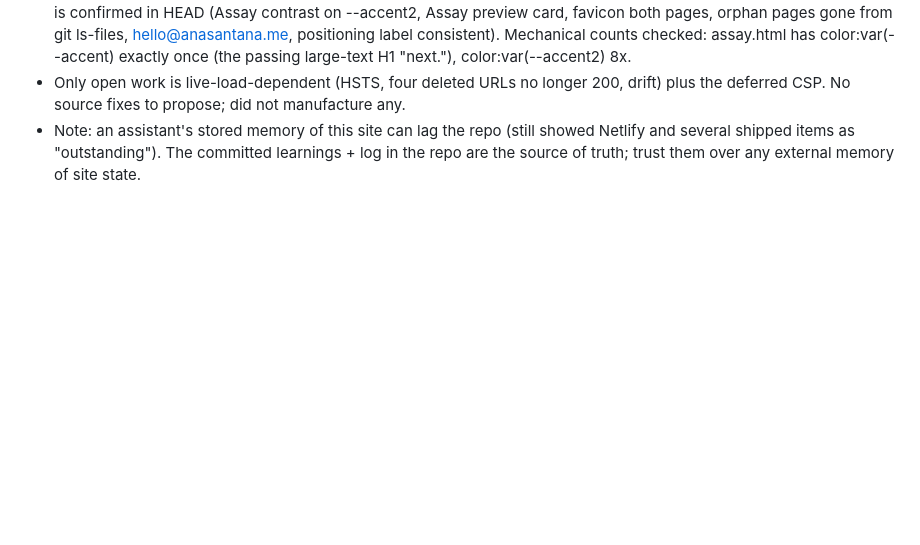
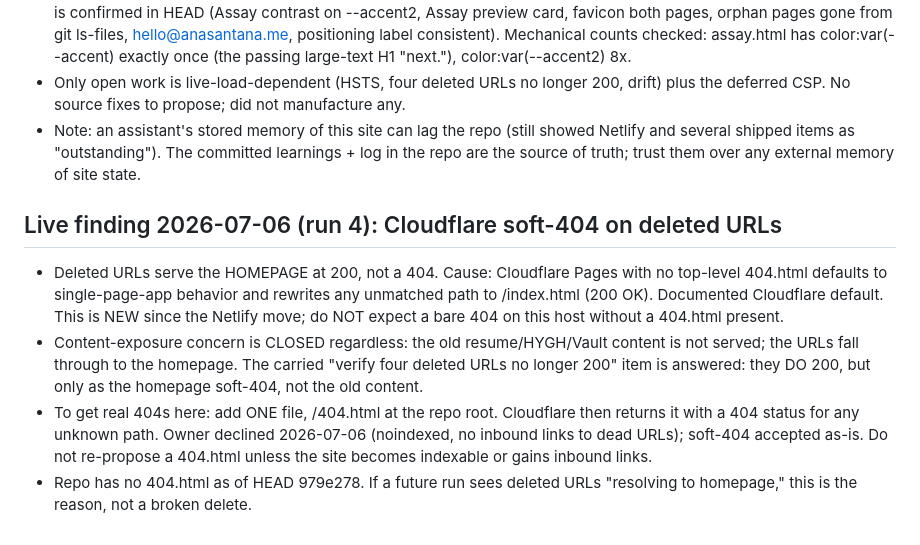
Before and after one commit to therealcontextlab/anasantana, a Markdown page: AUDIT-LEARNINGS.md, the part around the change. GitHub-like rendering; blank space fills up the shorter version.

```diff
--- a/AUDIT-LEARNINGS.md
+++ b/AUDIT-LEARNINGS.md
@@ -238,3 +238,17 @@ jump to a heavy SPA framework. Keep it static.
   deferred CSP. No source fixes to propose; did not manufacture any.
 - Note: an assistant's stored memory of this site can lag the repo (still showed Netlify and several shipped items as "outstanding"). The committed learnings + log in the repo are the
   source of truth; trust them over any external memory of site state.
+
+## Live finding 2026-07-06 (run 4): Cloudflare soft-404 on deleted URLs
+- Deleted URLs serve the HOMEPAGE at 200, not a 404. Cause: Cloudflare Pages with no top-level
+  404.html defaults to single-page-app behavior and rewrites any unmatched path to /index.html
+  (200 OK). Documented Cloudflare default. This is NEW since the Netlify move; do NOT expect a
+  bare 404 on this host without a 404.html present.
+- Content-exposure concern is CLOSED regardless: the old resume/HYGH/Vault content is not served;
+  the URLs fall through to the homepage. The carried "verify four deleted URLs no longer 200" item
+  is answered: they DO 200, but only as the homepage soft-404, not the old content.
+- To get real 404s here: add ONE file, /404.html at the repo root. Cloudflare then returns it with
+  a 404 status for any unknown path. Owner declined 2026-07-06 (noindexed, no inbound links to dead URLs);
+  soft-404 accepted as-is. Do not re-propose a 404.html unless the site becomes indexable or gains inbound links.
+- Repo has no 404.html as of HEAD 979e278. If a future run sees deleted URLs "resolving to homepage,"
+  this is the reason, not a broken delete.
```
Also changed, not shown: AUDIT-LOG.md (+12 -0 lines).
